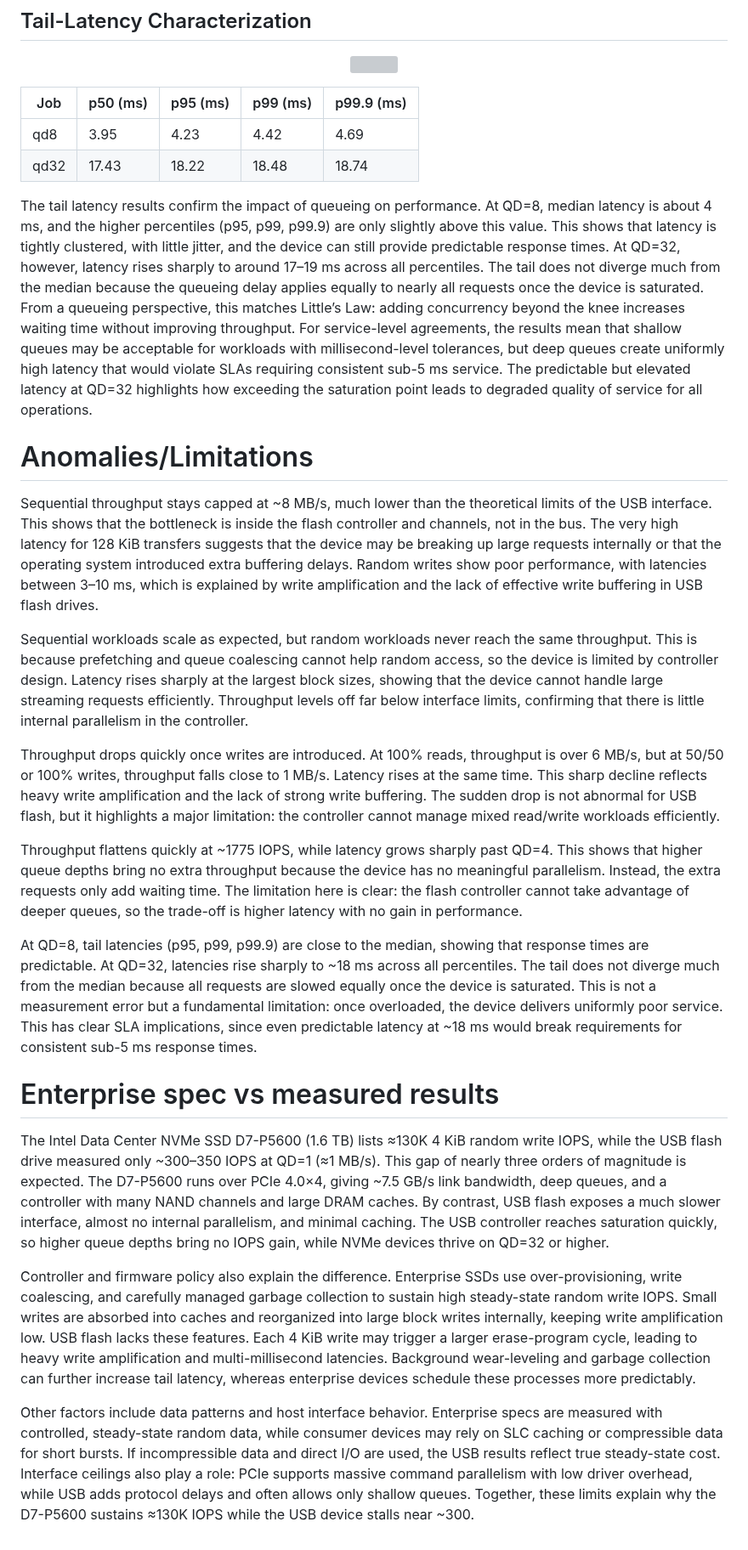
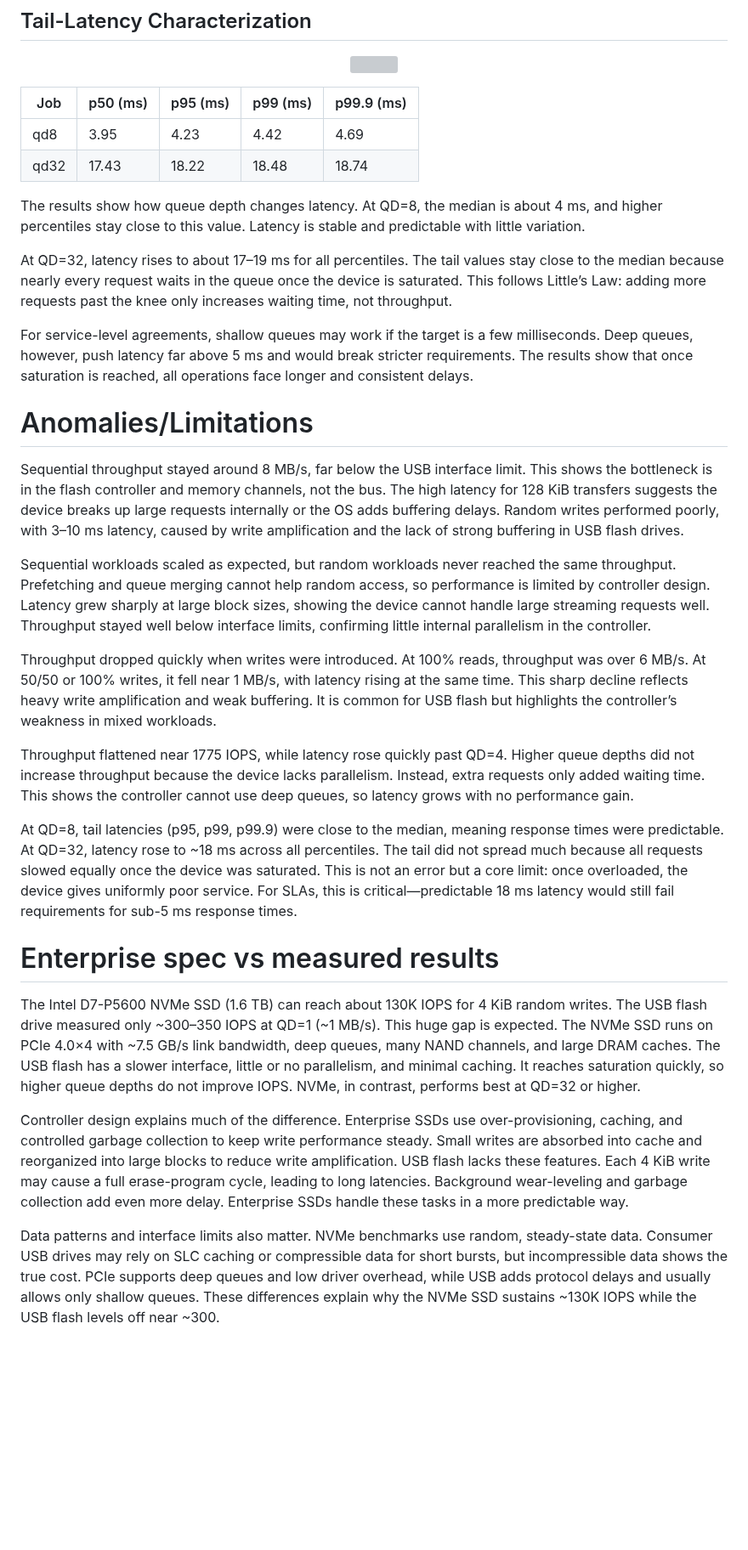
Before and after one commit to rica142003/Computer-Optimization-Projects, a Markdown page: SSD Performance Profiling/readme.md, the part around one of its changes. Shown at 85% size. Rendered like a GitHub page; blank space fills up the shorter version; grey boxes are pictures that could not be loaded.

```diff
--- a/SSD Performance Profiling/readme.md
+++ b/SSD Performance Profiling/readme.md
@@ -156,24 +159,28 @@ Compared to vendor specifications for NVMe or SATA SSDs, which can reach hundred
 | qd8  | 3.95     | 4.23     | 4.42     | 4.69       |
 | qd32 | 17.43    | 18.22    | 18.48    | 18.74      |
 
-The tail latency results confirm the impact of queueing on performance. At QD=8, median latency is about 4 ms, and the higher percentiles (p95, p99, p99.9) are only slightly above this value. This shows that latency is tightly clustered, with little jitter, and the device can still provide predictable response times. At QD=32, however, latency rises sharply to around 17–19 ms across all percentiles. The tail does not diverge much from the median because the queueing delay applies equally to nearly all requests once the device is saturated. From a queueing perspective, this matches Little’s Law: adding concurrency beyond the knee increases waiting time without improving throughput. For service-level agreements, the results mean that shallow queues may be acceptable for workloads with millisecond-level tolerances, but deep queues create uniformly high latency that would violate SLAs requiring consistent sub-5 ms service. The predictable but elevated latency at QD=32 highlights how exceeding the saturation point leads to degraded quality of service for all operations.
+The results show how queue depth changes latency. At QD=8, the median is about 4 ms, and higher percentiles stay close to this value. Latency is stable and predictable with little variation.
+
+At QD=32, latency rises to about 17–19 ms for all percentiles. The tail values stay close to the median because nearly every request waits in the queue once the device is saturated. This follows Little’s Law: adding more requests past the knee only increases waiting time, not throughput.
+
+For service-level agreements, shallow queues may work if the target is a few milliseconds. Deep queues, however, push latency far above 5 ms and would break stricter requirements. The results show that once saturation is reached, all operations face longer and consistent delays.
 
 # Anomalies/Limitations
 
-Sequential throughput stays capped at ~8 MB/s, much lower than the theoretical limits of the USB interface. This shows that the bottleneck is inside the flash controller and channels, not in the bus. The very high latency for 128 KiB transfers suggests that the device may be breaking up large requests internally or that the operating system introduced extra buffering delays. Random writes show poor performance, with latencies between 3–10 ms, which is explained by write amplification and the lack of effective write buffering in USB flash drives.
+Sequential throughput stayed around 8 MB/s, far below the USB interface limit. This shows the bottleneck is in the flash controller and memory channels, not the bus. The high latency for 128 KiB transfers suggests the device breaks up large requests internally or the OS adds buffering delays. Random writes performed poorly, with 3–10 ms latency, caused by write amplification and the lack of strong buffering in USB flash drives.
 
-Sequential workloads scale as expected, but random workloads never reach the same throughput. This is because prefetching and queue coalescing cannot help random access, so the device is limited by controller design. Latency rises sharply at the largest block sizes, showing that the device cannot handle large streaming requests efficiently. Throughput levels off far below interface limits, confirming that there is little internal parallelism in the controller.
+Sequential workloads scaled as expected, but random workloads never reached the same throughput. Prefetching and queue merging cannot help random access, so performance is limited by controller design. Latency grew sharply at large block sizes, showing the device cannot handle large streaming requests well. Throughput stayed well below interface limits, confirming little internal parallelism in the controller.
 
-Throughput drops quickly once writes are introduced. At 100% reads, throughput is over 6 MB/s, but at 50/50 or 100% writes, throughput falls close to 1 MB/s. Latency rises at the same time. This sharp decline reflects heavy write amplification and the lack of strong write buffering. The sudden drop is not abnormal for USB flash, but it highlights a major limitation: the controller cannot manage mixed read/write workloads efficiently.
+Throughput dropped quickly when writes were introduced. At 100% reads, throughput was over 6 MB/s. At 50/50 or 100% writes, it fell near 1 MB/s, with latency rising at the same time. This sharp decline reflects heavy write amplification and weak buffering. It is common for USB flash but highlights the controller’s weakness in mixed workloads.
 
-Throughput flattens quickly at ~1775 IOPS, while latency grows sharply past QD=4. This shows that higher queue depths bring no extra throughput because the device has no meaningful parallelism. Instead, the extra requests only add waiting time. The limitation here is clear: the flash controller cannot take advantage of deeper queues, so the trade-off is higher latency with no gain in performance.
+Throughput flattened near 1775 IOPS, while latency rose quickly past QD=4. Higher queue depths did not increase throughput because the device lacks parallelism. Instead, extra requests only added waiting time. This shows the controller cannot use deep queues, so latency grows with no performance gain.
 
-At QD=8, tail latencies (p95, p99, p99.9) are close to the median, showing that response times are predictable. At QD=32, latencies rise sharply to ~18 ms across all percentiles. The tail does not diverge much from the median because all requests are slowed equally once the device is saturated. This is not a measurement error but a fundamental limitation: once overloaded, the device delivers uniformly poor service. This has clear SLA implications, since even predictable latency at ~18 ms would break requirements for consistent sub-5 ms response times.
+At QD=8, tail latencies (p95, p99, p99.9) were close to the median, meaning response times were predictable. At QD=32, latency rose to ~18 ms across all percentiles. The tail did not spread much because all requests slowed equally once the device was saturated. This is not an error but a core limit: once overloaded, the device gives uniformly poor service. For SLAs, this is critical—predictable 18 ms latency would still fail requirements for sub-5 ms response times.
 
 # Enterprise spec vs measured results
 
-The Intel Data Center NVMe SSD D7-P5600 (1.6 TB) lists ≈130K 4 KiB random write IOPS, while the USB flash drive measured only ~300–350 IOPS at QD=1 (≈1 MB/s). This gap of nearly three orders of magnitude is expected. The D7-P5600 runs over PCIe 4.0×4, giving ~7.5 GB/s link bandwidth, deep queues, and a controller with many NAND channels and large DRAM caches. By contrast, USB flash exposes a much slower interface, almost no internal parallelism, and minimal caching. The USB controller reaches saturation quickly, so higher queue depths bring no IOPS gain, while NVMe devices thrive on QD=32 or higher.
+The Intel D7-P5600 NVMe SSD (1.6 TB) can reach about 130K IOPS for 4 KiB random writes. The USB flash drive measured only ~300–350 IOPS at QD=1 (~1 MB/s). This huge gap is expected. The NVMe SSD runs on PCIe 4.0×4 with ~7.5 GB/s link bandwidth, deep queues, many NAND channels, and large DRAM caches. The USB flash has a slower interface, little or no parallelism, and minimal caching. It reaches saturation quickly, so higher queue depths do not improve IOPS. NVMe, in contrast, performs best at QD=32 or higher.
 
-Controller and firmware policy also explain the difference. Enterprise SSDs use over-provisioning, write coalescing, and carefully managed garbage collection to sustain high steady-state random write IOPS. Small writes are absorbed into caches and reorganized into large block writes internally, keeping write amplification low. USB flash lacks these features. Each 4 KiB write may trigger a larger erase-program cycle, leading to heavy write amplification and multi-millisecond latencies. Background wear-leveling and garbage collection can further increase tail latency, whereas enterprise devices schedule these processes more predictably.
+Controller design explains much of the difference. Enterprise SSDs use over-provisioning, caching, and controlled garbage collection to keep write performance steady. Small writes are absorbed into cache and reorganized into large blocks to reduce write amplification. USB flash lacks these features. Each 4 KiB write may cause a full erase-program cycle, leading to long latencies. Background wear-leveling and garbage collection add even more delay. Enterprise SSDs handle these tasks in a more predictable way.
 
-Other factors include data patterns and host interface behavior. Enterprise specs are measured with controlled, steady-state random data, while consumer devices may rely on SLC caching or compressible data for short bursts. If incompressible data and direct I/O are used, the USB results reflect true steady-state cost. Interface ceilings also play a role: PCIe supports massive command parallelism with low driver overhead, while USB adds protocol delays and often allows only shallow queues. Together, these limits explain why the D7-P5600 sustains ≈130K IOPS while the USB device stalls near ~300.
+Data patterns and interface limits also matter. NVMe benchmarks use random, steady-state data. Consumer USB drives may rely on SLC caching or compressible data for short bursts, but incompressible data shows the true cost. PCIe supports deep queues and low driver overhead, while USB adds protocol delays and usually allows only shallow queues. These differences explain why the NVMe SSD sustains ~130K IOPS while the USB flash levels off near ~300.
```
Also changed, not shown: other parts of SSD Performance Profiling/readme.md (+31 -28 lines).
